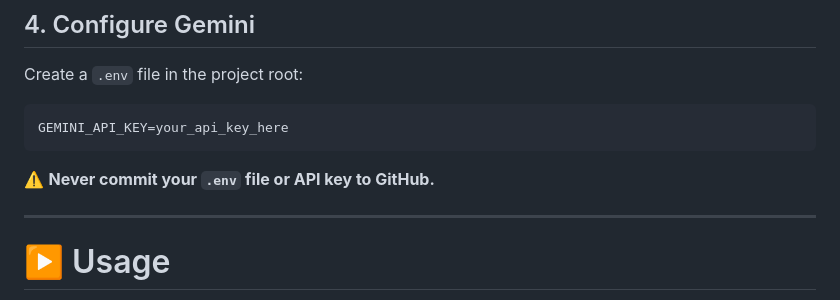
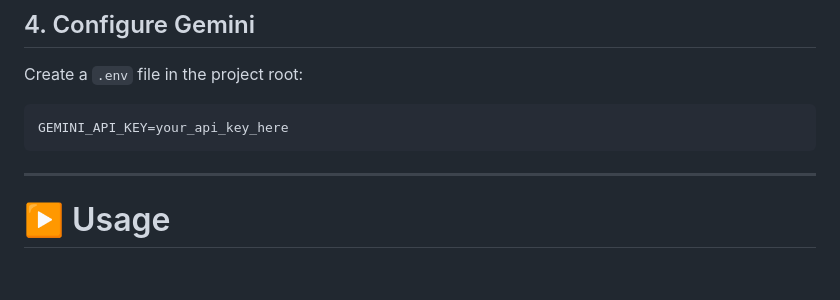
Before and after one commit to Ok-Sanjeev/ai-data-cleaner, a Markdown page: README.md, the part around the change. GitHub-like rendering; blank space fills up the shorter version.

Commit message:
Remove warning about .env file in README
Removed warning about committing the .env file.

````diff
--- a/README.md
+++ b/README.md
@@ -367,8 +367,6 @@ Create a `.env` file in the project root:
 GEMINI_API_KEY=your_api_key_here
 ```
 
-⚠️ **Never commit your `.env` file or API key to GitHub.**
-
 ---
 
 # ▶️ Usage
````
